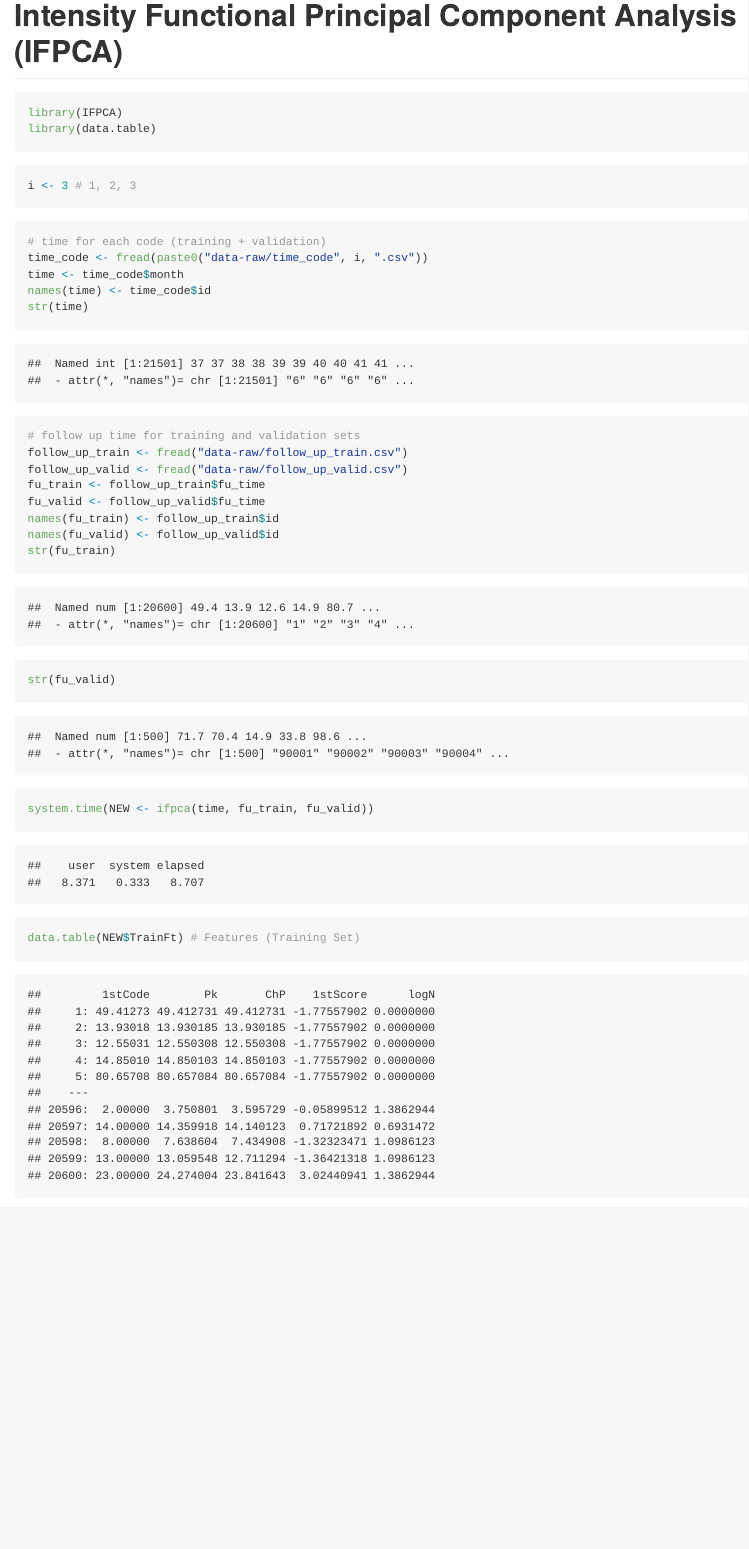
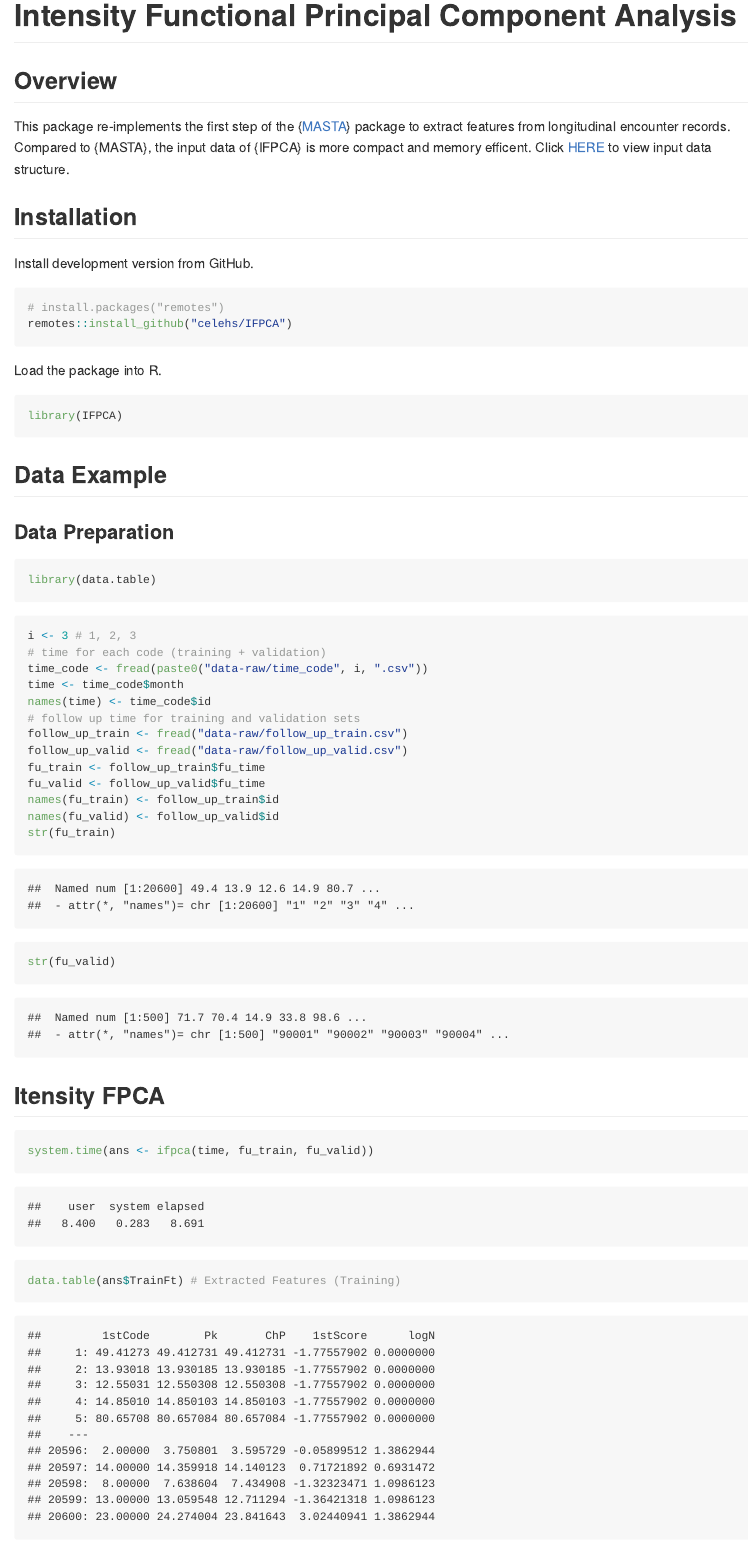
Before and after one commit to celehs/IFPCA, an R Markdown document (README.Rmd): the page in a window 1100 px wide, from its top. The pictures show the output file README.md that the author committed with the source, drawn offline in the style of GitHub.

Commit message:
updated data example in README

````diff
--- a/README.Rmd
+++ b/README.Rmd
@@ -1,26 +1,41 @@
 ---
-title: "Intensity Functional Principal Component Analysis (IFPCA)"
+title: "Intensity Functional Principal Component Analysis"
 output: github_document
 ---
 
+## Overview
+
+This package re-implements the first step of the {[MASTA](https://celehs.github.io/MASTA/)} package to extract features from longitudinal encounter records. Compared to {MASTA}, the input data of {IFPCA} is more compact and memory efficent. Click [HERE](https://github.com/celehs/IFPCA/tree/master/data-raw) to view input data structure.
+
+## Installation
+
+Install development version from GitHub.
+
+```{r, eval=FALSE}
+# install.packages("remotes")
+remotes::install_github("celehs/IFPCA")
+```
+
+Load the package into R.
+
 ```{r}
 library(IFPCA)
+```
+
+## Data Example
+
+### Data Preparation
+
+```{r}
 library(data.table)
 ```
 
 ```{r}
 i <- 3 # 1, 2, 3
-```
-
-```{r}
 # time for each code (training + validation)
 time_code <- fread(paste0("data-raw/time_code", i, ".csv"))
 time <- time_code$month
 names(time) <- time_code$id
-str(time)
-```
-
-```{r}
 # follow up time for training and validation sets
 follow_up_train <- fread("data-raw/follow_up_train.csv")
 follow_up_valid <- fread("data-raw/follow_up_valid.csv")
@@ -32,9 +47,11 @@ str(fu_train)
 str(fu_valid)
 ```
 
+## Itensity FPCA
+
 ```{r}
-system.time(NEW <- ifpca(time, fu_train, fu_valid))
+system.time(ans <- ifpca(time, fu_train, fu_valid))
 ```
 
 ```{r}
-data.table(NEW$TrainFt) # Features (Training Set)
+data.table(ans$TrainFt) # Extracted Features (Training)
--- /dev/null
+++ b/_pkgdown.yml
@@ -0,0 +1,8 @@
+url: https://celehs.github.io/IFPCA/
+
+template:
+  params:
+    bootswatch: spacelab
+
+navbar:
+  type: inverse
````
Also changed, not shown: README.md, docs/pkgdown.yml, README.Rmd (11 more changed lines), 7 other files.
